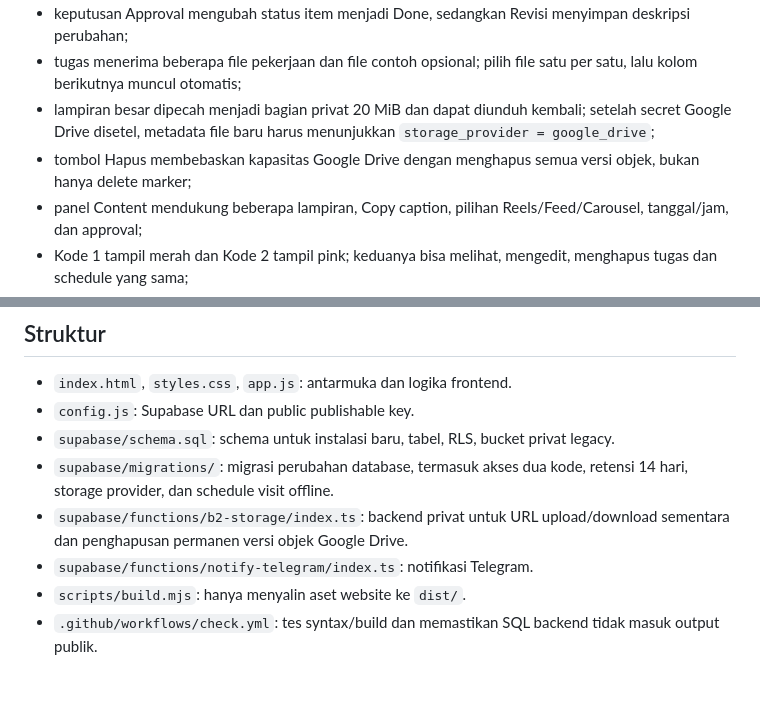
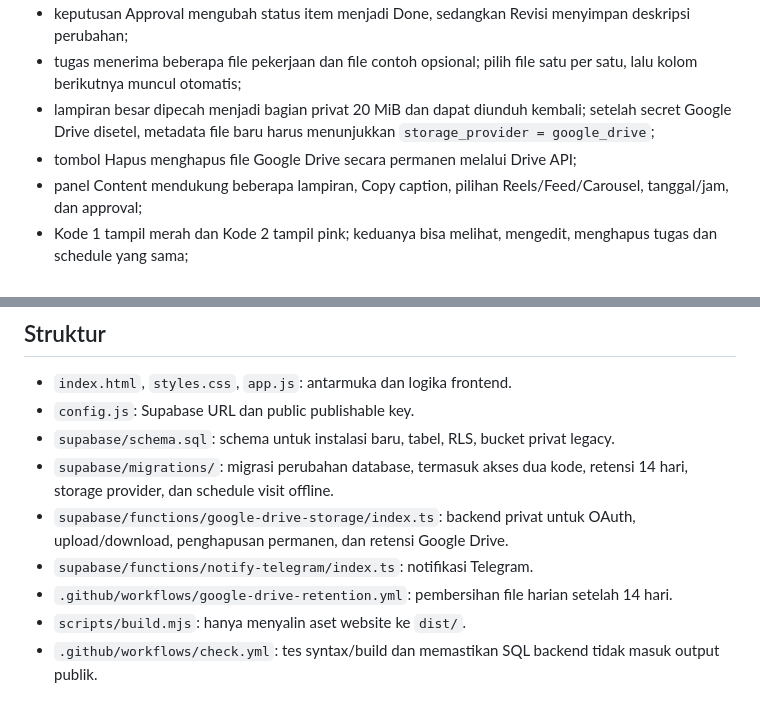
Before and after one commit to reybyoo-maker/WEBSITE-PERSONAL, a Markdown page: README.md, 2 parts joined by grey strips. Rendered like a GitHub page.

Commit message:
Fix Google Drive deletion details and repository structure docs

```diff
--- a/README.md
+++ b/README.md
@@ -63,7 +63,7 @@ Gunakan akun dummy dan file non-rahasia. Pastikan:
 - keputusan Approval mengubah status item menjadi Done, sedangkan Revisi menyimpan deskripsi perubahan;
 - tugas menerima beberapa file pekerjaan dan file contoh opsional; pilih file satu per satu, lalu kolom berikutnya muncul otomatis;
 - lampiran besar dipecah menjadi bagian privat 20 MiB dan dapat diunduh kembali; setelah secret Google Drive disetel, metadata file baru harus menunjukkan `storage_provider = google_drive`;
-- tombol Hapus membebaskan kapasitas Google Drive dengan menghapus semua versi objek, bukan hanya delete marker;
+- tombol Hapus menghapus file Google Drive secara permanen melalui Drive API;
 - panel Content mendukung beberapa lampiran, Copy caption, pilihan Reels/Feed/Carousel, tanggal/jam, dan approval;
 - Kode 1 tampil merah dan Kode 2 tampil pink; keduanya bisa melihat, mengedit, menghapus tugas dan schedule yang sama;
 - panel Visit offline bisa membuat, mengedit, menghapus, dan mengganti status Fix / Masih rencana / Batal;
@@ -141,7 +141,8 @@ Menu Arsip & File menyediakan backup terenkripsi browser `.rkbak`. Saat ini back
 - `config.js`: Supabase URL dan public publishable key.
 - `supabase/schema.sql`: schema untuk instalasi baru, tabel, RLS, bucket privat legacy.
 - `supabase/migrations/`: migrasi perubahan database, termasuk akses dua kode, retensi 14 hari, storage provider, dan schedule visit offline.
-- `supabase/functions/b2-storage/index.ts`: backend privat untuk URL upload/download sementara dan penghapusan permanen versi objek Google Drive.
+- `supabase/functions/google-drive-storage/index.ts`: backend privat untuk OAuth, upload/download, penghapusan permanen, dan retensi Google Drive.
 - `supabase/functions/notify-telegram/index.ts`: notifikasi Telegram.
+- `.github/workflows/google-drive-retention.yml`: pembersihan file harian setelah 14 hari.
 - `scripts/build.mjs`: hanya menyalin aset website ke `dist/`.
 - `.github/workflows/check.yml`: tes syntax/build dan memastikan SQL backend tidak masuk output publik.
```
